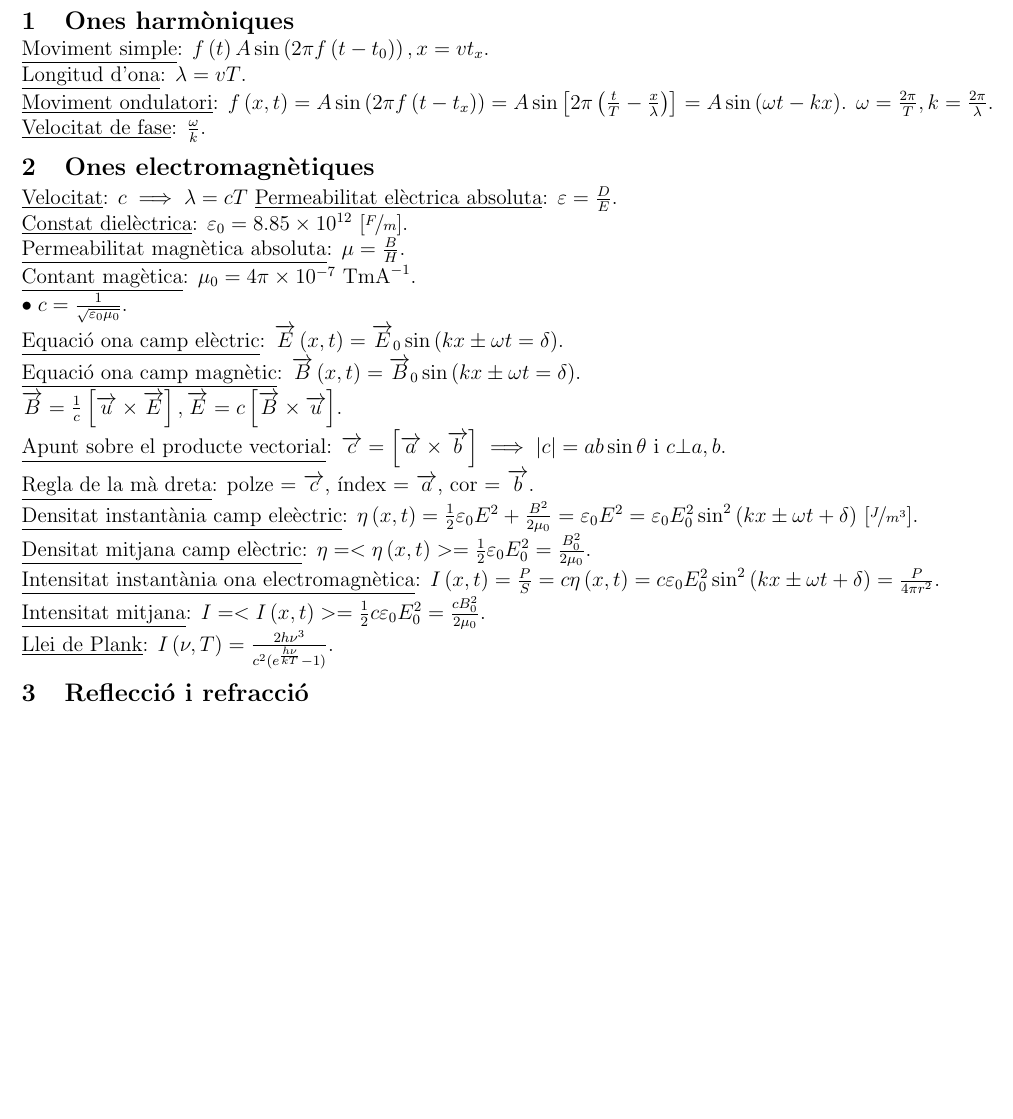
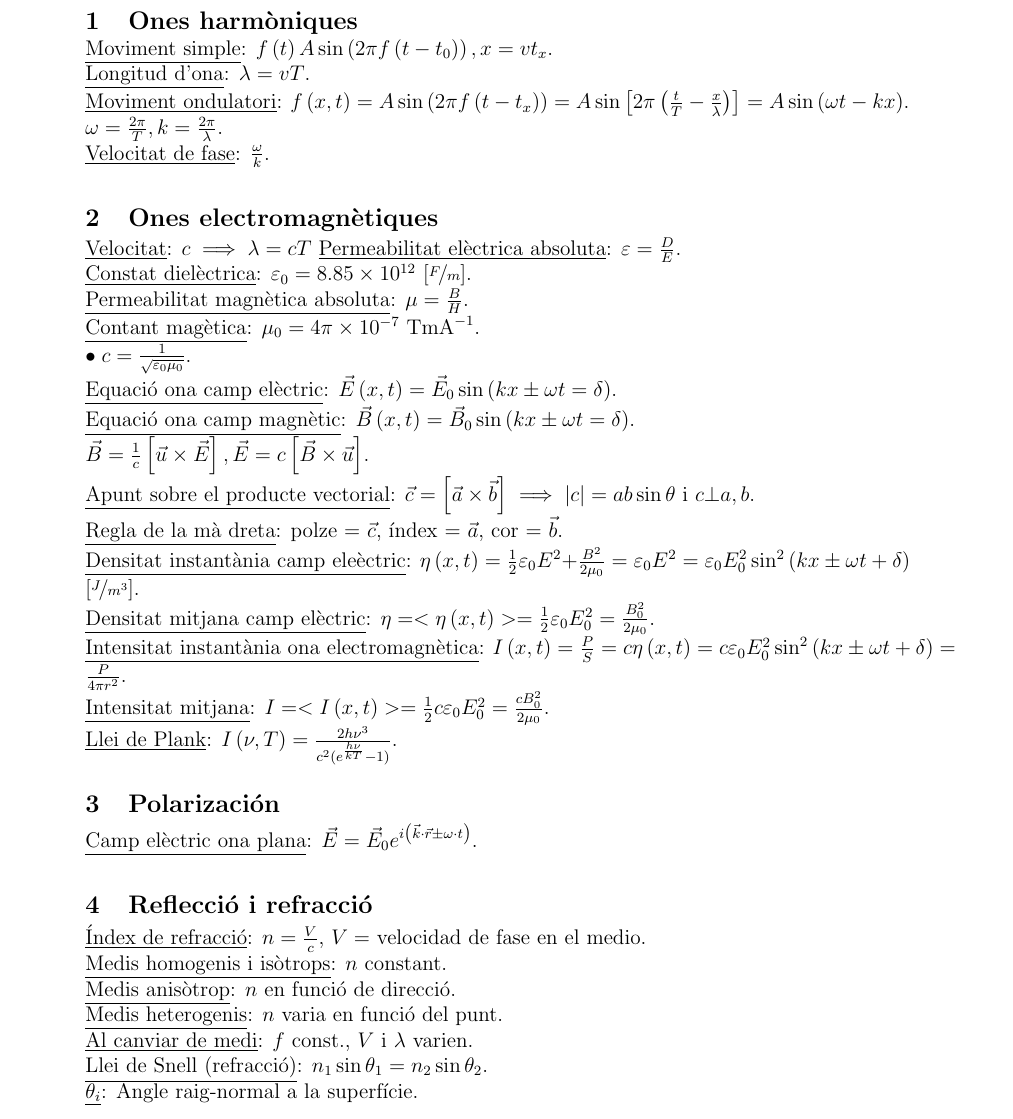
Before and after one commit to ApuntsFME/ApuntsFIB, a LaTeX document (Fisica/formulari_T4.tex): part of the page, cut so that both start at the same text, the shorter picture padded with empty space. Compiled offline with pdfLaTeX.

Commit message:
Afegits Makefile, scripts i automatitza orientacio formulari (yas, ara nomes cal fer el formulari hehe :weary:

```diff
--- a/Fisica/formulari_T4.tex
+++ b/Fisica/formulari_T4.tex
@@ -1,6 +1,15 @@
 \documentclass[12pt]{article}
 
+\newif\ifland
+%\landtrue
+\landfalse
+
+\ifland
 \usepackage[landscape,margin=0.5in,top=0.5in,bottom=0.5in,a4paper]{geometry}
+\else
+\usepackage[margin=1in,a4paper]{geometry}
+\fi
+
 \usepackage{amsmath,multicol,titlesec,graphicx,listings,nicefrac}
 
 \usepackage[utf8]{inputenc}
@@ -17,8 +26,10 @@
 \newcommand{\ci}{\textbullet\;}
 
 \begin{document}
+\ifland
 \raggedright
-%\begin{multicols}{1}
+\begin{multicols}{4}
+\fi
 
 \section{Ones harm\`oniques}
 
@@ -37,11 +48,11 @@ $\omega = \frac{2\pi}{T}, k = \frac{2\pi}{\lambda}$. \\
 \u{Permeabilitat magn\`etica absoluta}: $\mu = \frac{B}{H}$. \\
 \u{Contant mag\`etica}: $\mu_0 = 4\pi \times 10^{-7}$ Tm$\text{A}^{-1}$. \\
 \ci $c = \frac{1}{\sqrt{\varepsilon_0\mu_0}}$. \\
-\u{Equaci\'o ona camp el\`ectric}: $\overrightarrow{E}\left( x,t \right) = \overrightarrow{E}_0\sin\left( kx \pm \omega t= \delta \right)$. \\
-\u{Equaci\'o ona camp magn\`etic}: $\overrightarrow{B}\left( x,t \right) = \overrightarrow{B}_0\sin\left( kx \pm \omega t= \delta \right)$. \\
-$\overrightarrow{B} = \frac{1}{c}\left[ \overrightarrow{u} \times \overrightarrow{E} \right], \overrightarrow{E} = c \left[ \overrightarrow{B} \times \overrightarrow{u} \right]$. \\
-\u{Apunt sobre el producte vectorial}: $\overrightarrow{c} = \left[ \overrightarrow{a} \times \overrightarrow{b} \right] \implies |c| = ab\sin\theta$ i $c \bot a,b$. \\
-\u{Regla de la m\`a dreta}: polze = $\overrightarrow{c}$, \'index = $\overrightarrow{a}$, cor = $\overrightarrow{b}$. \\
+\u{Equaci\'o ona camp el\`ectric}: $\vec{E}\left( x,t \right) = \vec{E}_0\sin\left( kx \pm \omega t= \delta \right)$. \\
+\u{Equaci\'o ona camp magn\`etic}: $\vec{B}\left( x,t \right) = \vec{B}_0\sin\left( kx \pm \omega t= \delta \right)$. \\
+$\vec{B} = \frac{1}{c}\left[ \vec{u} \times \vec{E} \right], \vec{E} = c \left[ \vec{B} \times \vec{u} \right]$. \\
+\u{Apunt sobre el producte vectorial}: $\vec{c} = \left[ \vec{a} \times \vec{b} \right] \implies |c| = ab\sin\theta$ i $c \bot a,b$. \\
+\u{Regla de la m\`a dreta}: polze = $\vec{c}$, \'index = $\vec{a}$, cor = $\vec{b}$. \\
 \u{Densitat instant\`ania camp ele\`ectric}: $\eta\left( x,t \right) = \frac{1}{2}\varepsilon_0 E^2 + \frac{B^2}{2\mu_0} = \varepsilon_0 E^2 = \varepsilon_0 E_0^2\sin^2\left( kx \pm \omega t + \delta \right)$ [$\nicefrac{J}{m^3}$]. \\
 \u{Densitat mitjana camp el\`ectric}: $\eta = <\eta\left( x,t \right)> = \frac{1}{2}\varepsilon_0 E_0^2 = \frac{B_0^2}{2\mu_0}$. \\
 \u{Intensitat instant\`ania ona electromagn\`etica}: $I\left( x,t \right) = \frac{P}{S} = c\eta\left( x,t \right) = c\varepsilon_0 E_0^2\sin^2\left( kx \pm \omega t+ \delta \right) = \frac{P}{4\pi r^2}$. \\
@@ -49,11 +60,24 @@ $\overrightarrow{B} = \frac{1}{c}\left[ \overrightarrow{u} \times \overrightarro
 % TODO Problemes 7,8,12
 \u{Llei de Plank}: $I\left( \nu,T \right) = \frac{2h\nu^3}{c^2 (e^{\frac{h\nu}{kT}} - 1)}$. \\
 % TODO Problema 10
+
+\section{Polarizaci\'on}
+
 % TODO Diapos 77-95
+\u{Camp el\`ectric ona plana}: $\vec{E} = \vec{E}_0 e^{i\left( \vec{k}\cdot\vec{r} \pm \omega\cdot t \right)}$. \\
 
 \section{Reflecci\'o i refracci\'o}
 
+\u{\'Index de refracci\'o}: $n = \frac{V}{c}$, $V =$ velocidad de fase en el medio. \\
+\u{Medis homogenis i is\`otrops}: $n$ constant. \\
+\u{Medis anis\`otrop}: $n$ en funci\'o de direcci\'o. \\
+\u{Medis heterogenis}: $n$ varia en funci\'o del punt. \\
+\u{Al canviar de medi}: $f$ const., $V$ i $\lambda$ varien. \\
+% TODO Problema 17
+\u{Llei de Snell (refracci\'o)}: $n_1\sin\theta_1 = n_2\sin\theta_2$. \\
+\u{$\theta_i$}: Angle raig-normal a la superf\'icie. \\
 
-
-%\end{multicols}
+\ifland
+\end{multicols}
+\fi
 \end{document}
```
Also changed, not shown: Fisica/Makefile (added), 2 other files.
